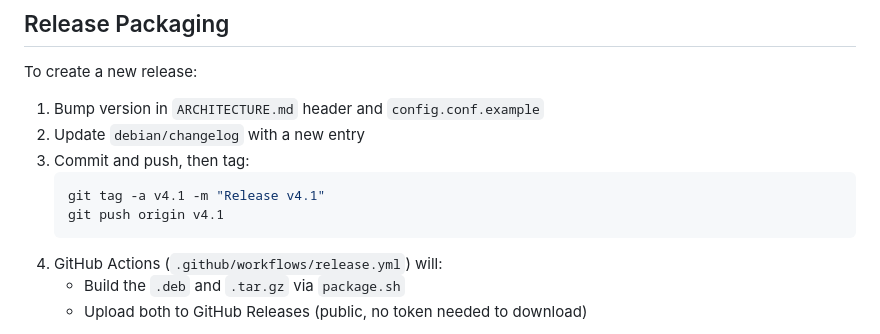
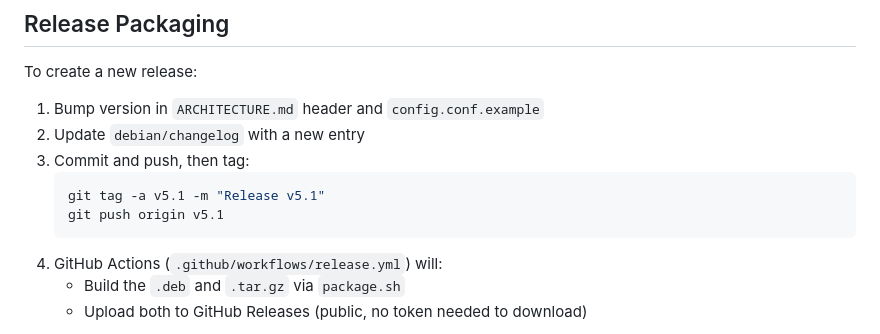
Before and after one commit to King03-sam/OSHotspot, a Markdown page: CONTRIBUTING.md, the part around the change. GitHub-like rendering.

Commit message:
docs: bump release example tag to v5.1

````diff
--- a/CONTRIBUTING.md
+++ b/CONTRIBUTING.md
@@ -110,8 +110,8 @@ To create a new release:
 2. Update `debian/changelog` with a new entry
 3. Commit and push, then tag:
    ```bash
-   git tag -a v4.1 -m "Release v4.1"
-   git push origin v4.1
+   git tag -a v5.1 -m "Release v5.1"
+   git push origin v5.1
    ```
 4. GitHub Actions (`.github/workflows/release.yml`) will:
    - Build the `.deb` and `.tar.gz` via `package.sh`
````
